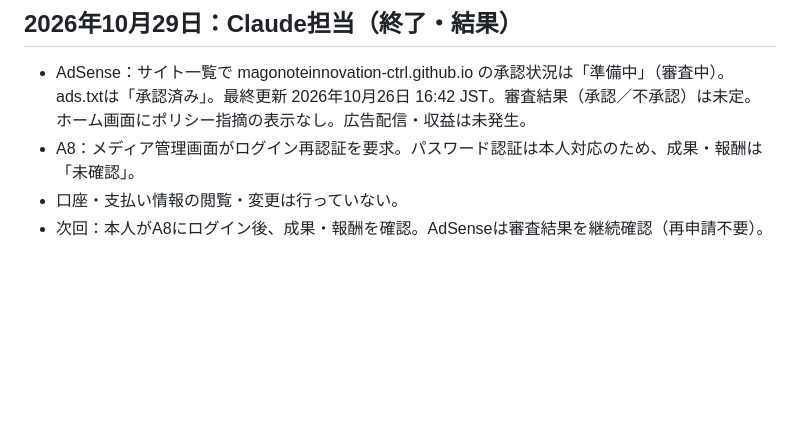
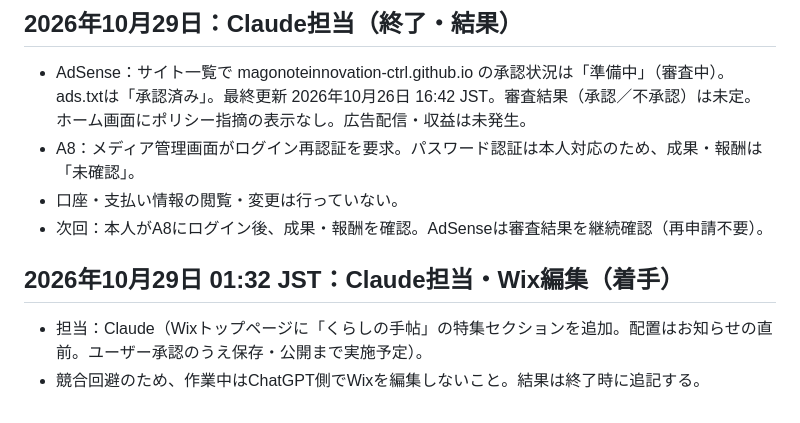
Before and after one commit to magonoteinnovation-ctrl/ai-revenue-site, a Markdown page: 作業引継ぎ.md, the part around the change. Rendered like a GitHub page; blank space fills up the shorter version.

Commit message:
引継ぎ：Claude Wix編集着手記録

```diff
--- a/作業引継ぎ.md
+++ b/作業引継ぎ.md
@@ -206,3 +206,7 @@
 - A8：メディア管理画面がログイン再認証を要求。パスワード認証は本人対応のため、成果・報酬は「未確認」。
 - 口座・支払い情報の閲覧・変更は行っていない。
 - 次回：本人がA8にログイン後、成果・報酬を確認。AdSenseは審査結果を継続確認（再申請不要）。
+
+## 2026年10月29日 01:32 JST：Claude担当・Wix編集（着手）
+- 担当：Claude（Wixトップページに「くらしの手帖」の特集セクションを追加。配置はお知らせの直前。ユーザー承認のうえ保存・公開まで実施予定）。
+- 競合回避のため、作業中はChatGPT側でWixを編集しないこと。結果は終了時に追記する。
```
